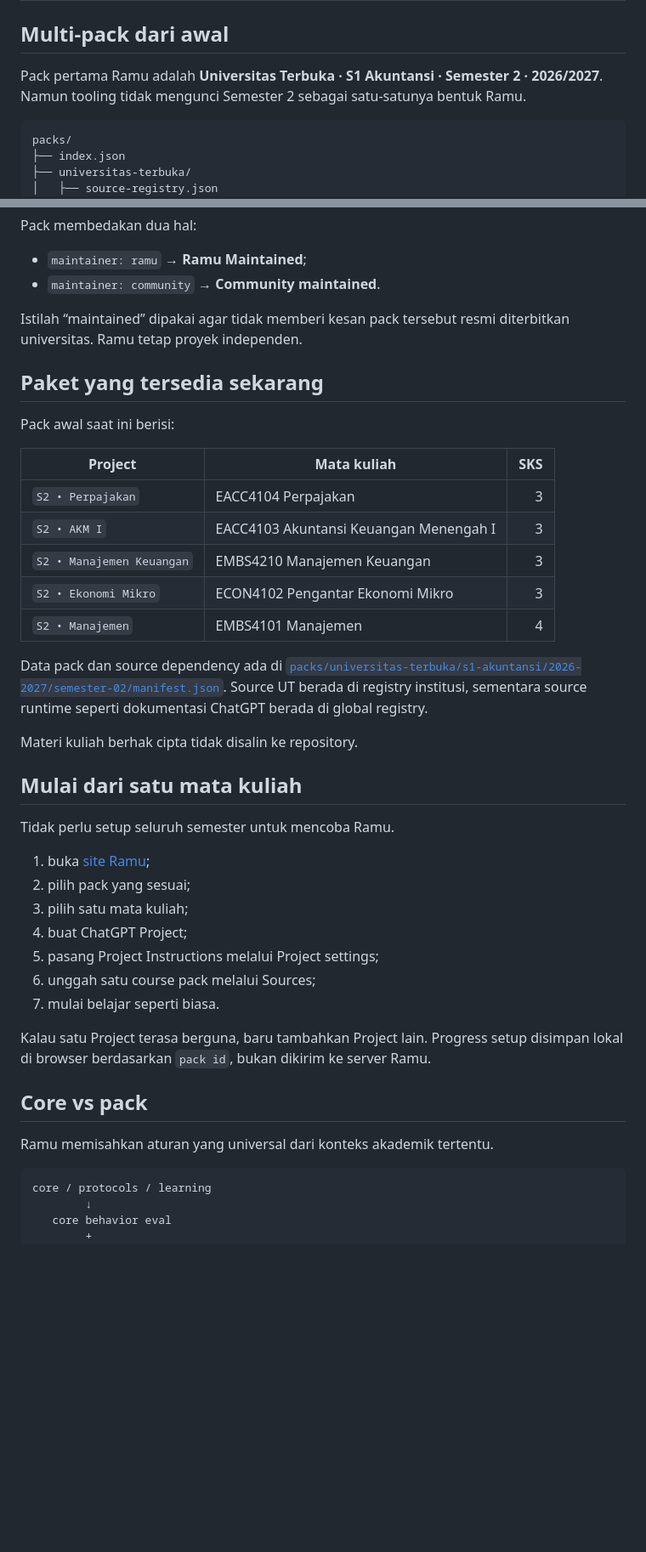
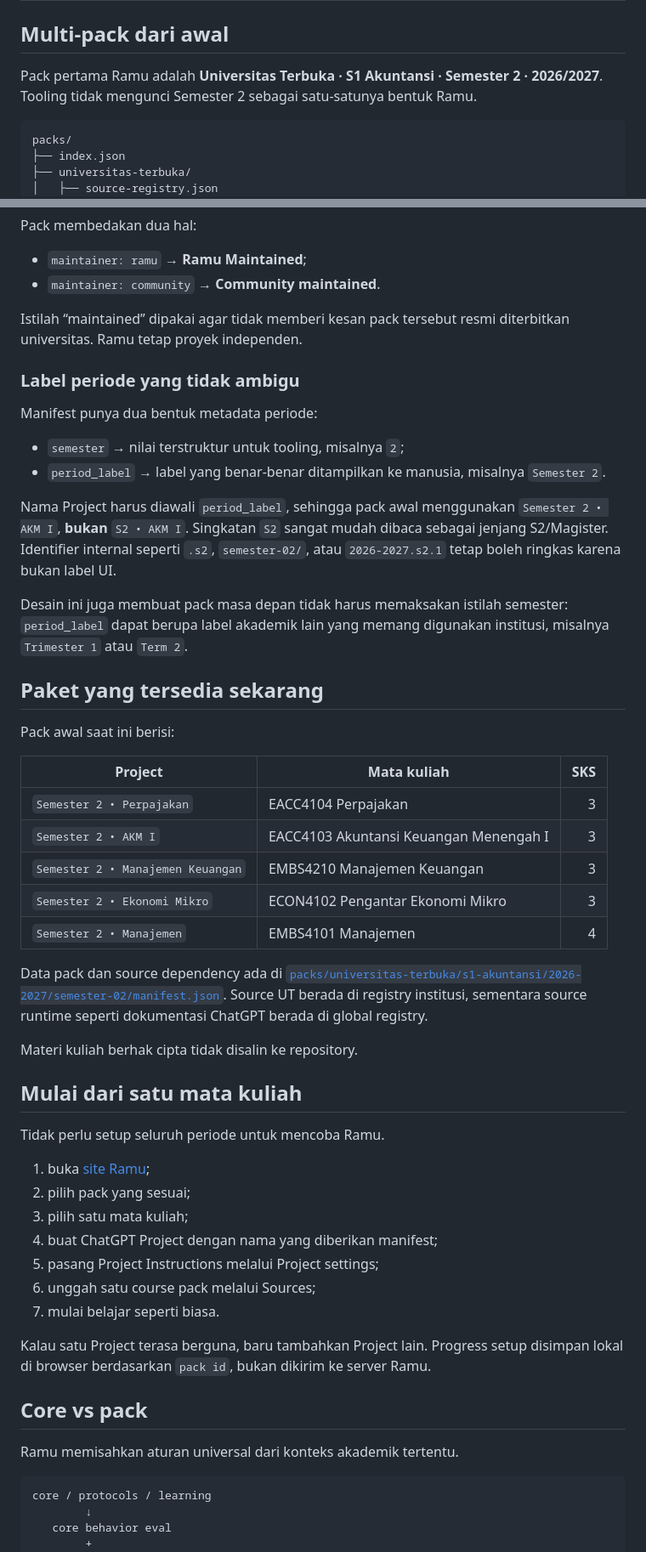
Before and after one commit to man612/ramu, a Markdown page: README.md, 2 parts joined by grey strips. Shown at 85% size. Rendered like a GitHub page; blank space fills up the shorter version.

Commit message:
docs: gunakan label periode eksplisit pada README

````diff
--- a/README.md
+++ b/README.md
@@ -51,7 +51,7 @@ Ramu menjaga lima lapisan:
 
 ## Multi-pack dari awal
 
-Pack pertama Ramu adalah **Universitas Terbuka · S1 Akuntansi · Semester 2 · 2026/2027**. Namun tooling tidak mengunci Semester 2 sebagai satu-satunya bentuk Ramu.
+Pack pertama Ramu adalah **Universitas Terbuka · S1 Akuntansi · Semester 2 · 2026/2027**. Tooling tidak mengunci Semester 2 sebagai satu-satunya bentuk Ramu.
 
 ```text
 packs/
@@ -74,17 +74,28 @@ Pack membedakan dua hal:
 
 Istilah “maintained” dipakai agar tidak memberi kesan pack tersebut resmi diterbitkan universitas. Ramu tetap proyek independen.
 
+### Label periode yang tidak ambigu
+
+Manifest punya dua bentuk metadata periode:
+
+- `semester` → nilai terstruktur untuk tooling, misalnya `2`;
+- `period_label` → label yang benar-benar ditampilkan ke manusia, misalnya `Semester 2`.
+
+Nama Project harus diawali `period_label`, sehingga pack awal menggunakan `Semester 2 • AKM I`, **bukan** `S2 • AKM I`. Singkatan `S2` sangat mudah dibaca sebagai jenjang S2/Magister. Identifier internal seperti `.s2`, `semester-02/`, atau `2026-2027.s2.1` tetap boleh ringkas karena bukan label UI.
+
+Desain ini juga membuat pack masa depan tidak harus memaksakan istilah semester: `period_label` dapat berupa label akademik lain yang memang digunakan institusi, misalnya `Trimester 1` atau `Term 2`.
+
 ## Paket yang tersedia sekarang
 
 Pack awal saat ini berisi:
 
 | Project | Mata kuliah | SKS |
 |---|---|---:|
-| `S2 • Perpajakan` | EACC4104 Perpajakan | 3 |
-| `S2 • AKM I` | EACC4103 Akuntansi Keuangan Menengah I | 3 |
-| `S2 • Manajemen Keuangan` | EMBS4210 Manajemen Keuangan | 3 |
-| `S2 • Ekonomi Mikro` | ECON4102 Pengantar Ekonomi Mikro | 3 |
-| `S2 • Manajemen` | EMBS4101 Manajemen | 4 |
+| `Semester 2 • Perpajakan` | EACC4104 Perpajakan | 3 |
+| `Semester 2 • AKM I` | EACC4103 Akuntansi Keuangan Menengah I | 3 |
+| `Semester 2 • Manajemen Keuangan` | EMBS4210 Manajemen Keuangan | 3 |
+| `Semester 2 • Ekonomi Mikro` | ECON4102 Pengantar Ekonomi Mikro | 3 |
+| `Semester 2 • Manajemen` | EMBS4101 Manajemen | 4 |
 
 Data pack dan source dependency ada di [`packs/universitas-terbuka/s1-akuntansi/2026-2027/semester-02/manifest.json`](packs/universitas-terbuka/s1-akuntansi/2026-2027/semester-02/manifest.json). Source UT berada di registry institusi, sementara source runtime seperti dokumentasi ChatGPT berada di global registry.
 
@@ -92,12 +103,12 @@ Materi kuliah berhak cipta tidak disalin ke repository.
 
 ## Mulai dari satu mata kuliah
 
-Tidak perlu setup seluruh semester untuk mencoba Ramu.
+Tidak perlu setup seluruh periode untuk mencoba Ramu.
 
 1. buka [site Ramu](https://man612.github.io/ramu/);
 2. pilih pack yang sesuai;
 3. pilih satu mata kuliah;
-4. buat ChatGPT Project;
+4. buat ChatGPT Project dengan nama yang diberikan manifest;
 5. pasang Project Instructions melalui Project settings;
 6. unggah satu course pack melalui Sources;
 7. mulai belajar seperti biasa.
@@ -106,7 +117,7 @@ Kalau satu Project terasa berguna, baru tambahkan Project lain. Progress setup d
 
 ## Core vs pack
 
-Ramu memisahkan aturan yang universal dari konteks akademik tertentu.
+Ramu memisahkan aturan universal dari konteks akademik tertentu.
 
 ```text
 core / protocols / learning
````
Also changed, not shown: other parts of README.md (+8 -5 lines).
